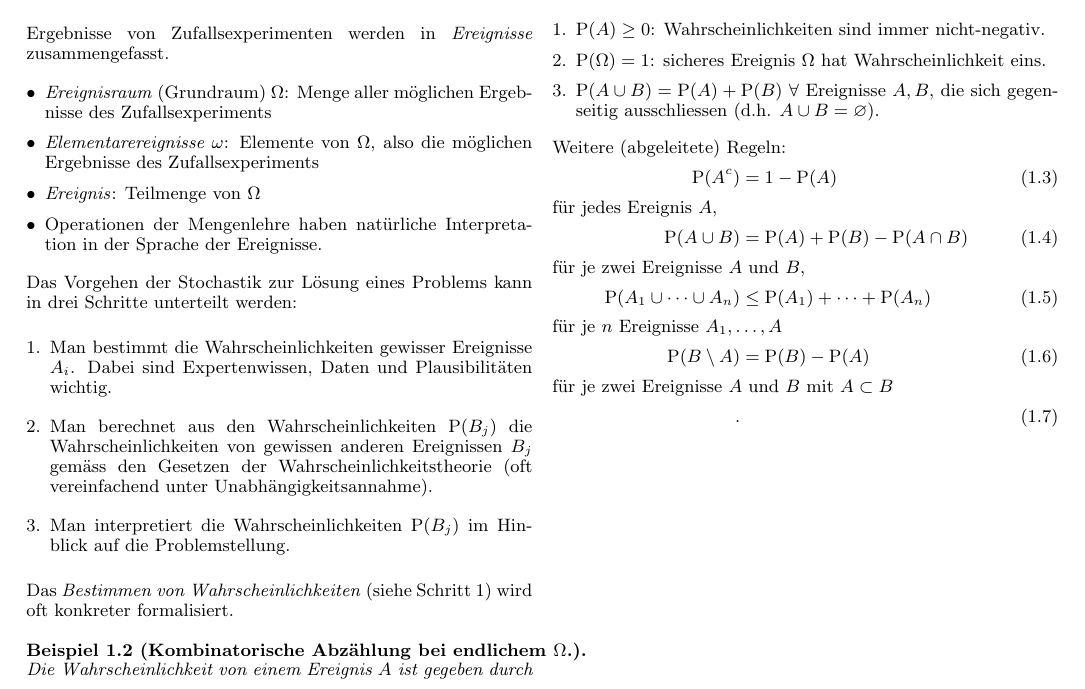
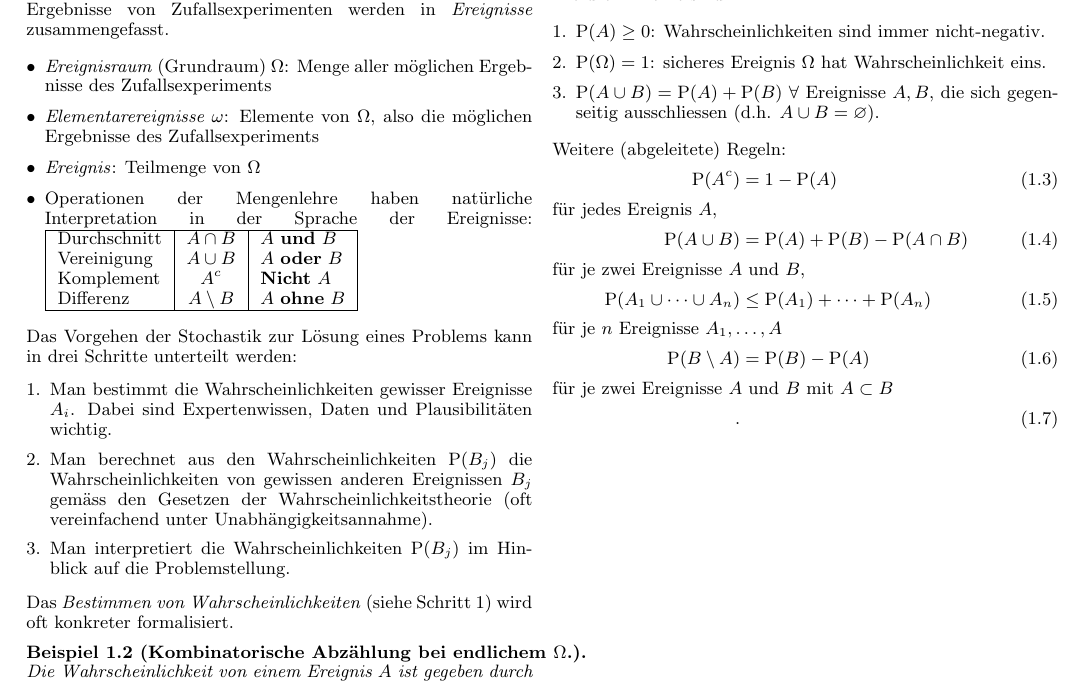
Before and after one commit to mmaetz/2013-HS-Stochastik, a LaTeX book (zf.tex, which reads kap1.tex): part of page 1 of 2, cut so that both start at the same text. Compiled offline with pdfLaTeX.

Commit message:
Tabelle Ereignisse und Mengen

```diff
--- a/kap1.tex
+++ b/kap1.tex
@@ -13,8 +13,17 @@ Ergebnisse von Zufallsexperimenten werden in \emph{Ereignisse} zusammengefasst.
 	\item \emph{Ereignisraum} (Grundraum) $\Omega$: Menge aller möglichen Ergebnisse des Zufallsexperiments
 	\item \emph{Elementarereignisse $\omega$}: Elemente von $\Omega$, also die möglichen Ergebnisse des Zufallsexperiments
 	\item \emph{Ereignis}: Teilmenge von $\Omega$
-	\item Operationen der Mengenlehre haben natürliche Interpretation in der Sprache der Ereignisse.
+	\item Operationen der Mengenlehre haben natürliche Interpretation in der Sprache der Ereignisse:
+	\begin{tabular}{|l|c|l|}
+		\hline
+		Durchschnitt	& $A\cap B$			& $A$ \textbf{und} $B$	\\
+		Vereinigung		& $A\cup B$			& $A$ \textbf{oder} $B$	\\
+		Komplement		& $A^c$				& \textbf{Nicht} $A$	\\
+		Differenz		& $A\setminus B$	& $A$ \textbf{ohne} $B$ \\
+		\hline
+	\end{tabular}
 \end{compactitem}
+
 Das Vorgehen der Stochastik zur Lösung eines Problems kann in drei Schritte unterteilt werden:
 \begin{enumerate}[1.]
 	\item Man bestimmt die Wahrscheinlichkeiten gewisser Ereignisse $A_i$. Dabei sind Expertenwissen, Daten und Plausibilitäten wichtig.
```
Also changed, not shown: zf.pdf.
